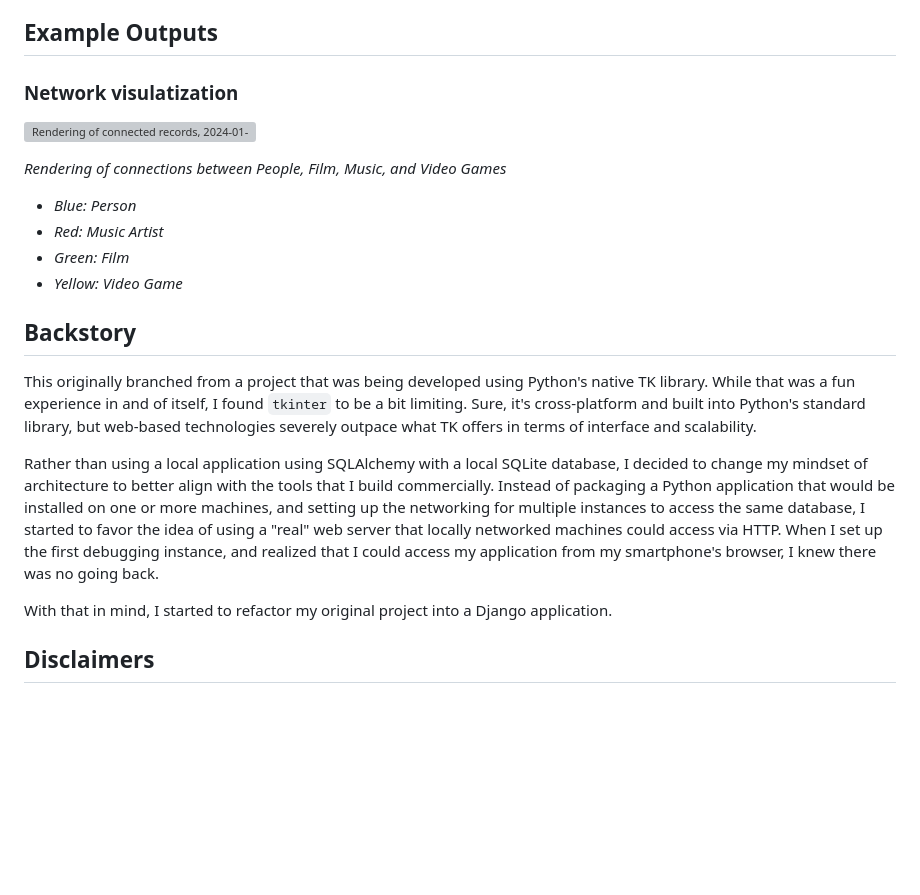
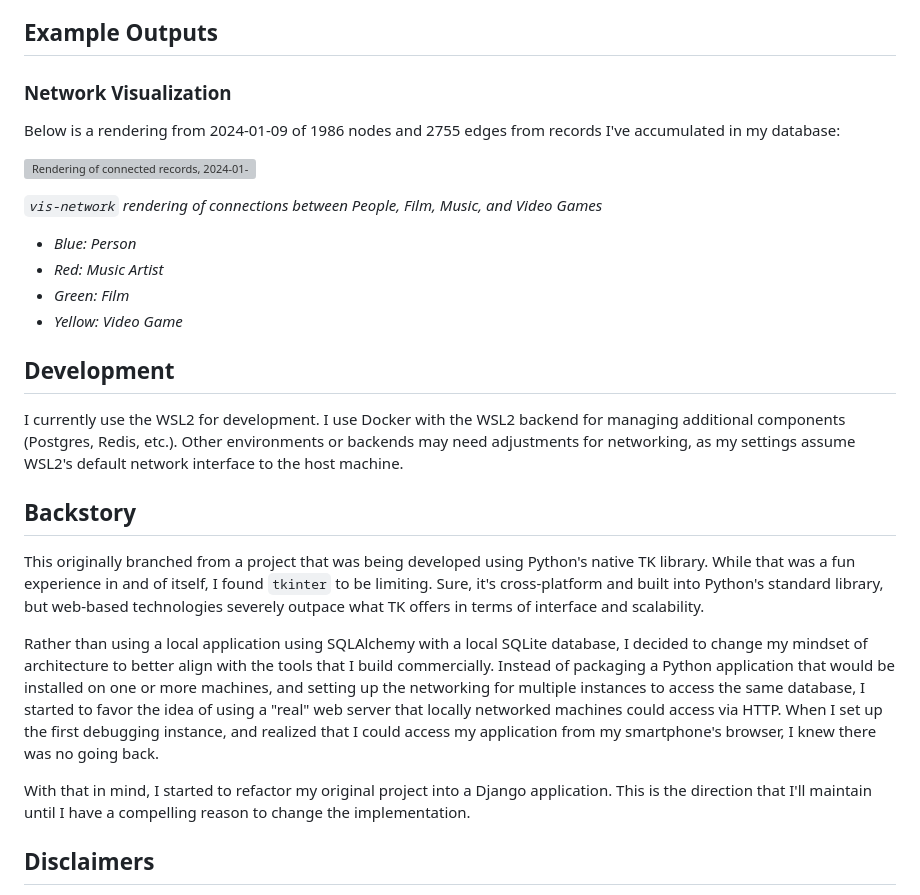
Before and after one commit to rjackson6/pyamgmt-django, a Markdown page: README.md, the part around the change. GitHub-like rendering; blank space fills up the shorter version; grey boxes are pictures that could not be loaded.

Commit message:
Spelling and formatting fixes

```diff
--- a/README.md
+++ b/README.md
@@ -34,25 +34,30 @@ Aside from the mileage logs for vehicles, these features are outside the primary
 
 ## Example Outputs
 
-### Network visulatization
+### Network Visualization
+
+Below is a rendering from 2024-01-09 of 1986 nodes and 2755 edges from records I've accumulated in my database:
 
 ![Rendering of connected records, 2024-01-09](app/static/film-games-music--2024-01-09--001.png)
 
-_Rendering of connections between People, Film, Music, and Video Games_
+_`vis-network` rendering of connections between People, Film, Music, and Video Games_
 
 - _Blue: Person_
 - _Red: Music Artist_
 - _Green: Film_
 - _Yellow: Video Game_
 
+## Development
+
+I currently use the WSL2 for development. I use Docker with the WSL2 backend for managing additional components (Postgres, Redis, etc.). Other environments or backends may need adjustments for networking, as my settings assume WSL2's default network interface to the host machine.
 
 ## Backstory
 
-This originally branched from a project that was being developed using Python's native TK library. While that was a fun experience in and of itself, I found `tkinter` to be a bit limiting. Sure, it's cross-platform and built into Python's standard library, but web-based technologies severely outpace what TK offers in terms of interface and scalability.
+This originally branched from a project that was being developed using Python's native TK library. While that was a fun experience in and of itself, I found `tkinter` to be limiting. Sure, it's cross-platform and built into Python's standard library, but web-based technologies severely outpace what TK offers in terms of interface and scalability.
 
 Rather than using a local application using SQLAlchemy with a local SQLite database, I decided to change my mindset of architecture to better align with the tools that I build commercially. Instead of packaging a Python application that would be installed on one or more machines, and setting up the networking for multiple instances to access the same database, I started to favor the idea of using a "real" web server that locally networked machines could access via HTTP. When I set up the first debugging instance, and realized that I could access my application from my smartphone's browser, I knew there was no going back.
 
-With that in mind, I started to refactor my original project into a Django application.
+With that in mind, I started to refactor my original project into a Django application. This is the direction that I'll maintain until I have a compelling reason to change the implementation.
 
 ## Disclaimers
 
```
